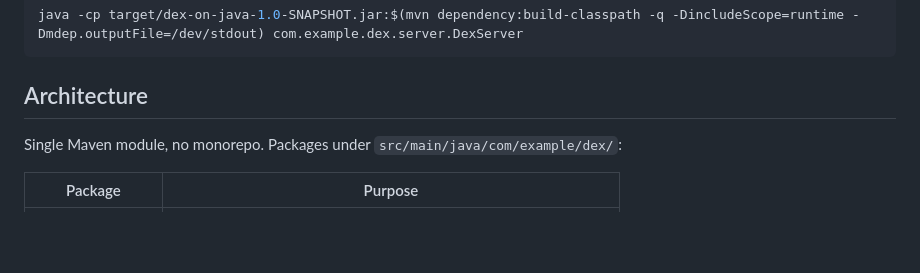
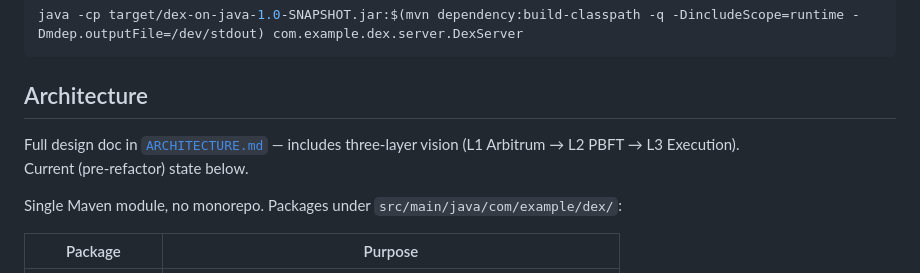
Before and after one commit to rgobov/dex-on-java, a Markdown page: AGENTS.md, the part around the change. Drawn GitHub-style; blank space fills up the shorter version.

Commit message:
link ARCHITECTURE.md from AGENTS.md

````diff
--- a/AGENTS.md
+++ b/AGENTS.md
@@ -31,6 +31,9 @@ java -cp target/dex-on-java-1.0-SNAPSHOT.jar:$(mvn dependency:build-classpath -q
 ```
 
 ## Architecture
+
+Full design doc in [`ARCHITECTURE.md`](ARCHITECTURE.md) — includes three-layer vision (L1 Arbitrum → L2 PBFT → L3 Execution).
+Current (pre-refactor) state below.
 
 Single Maven module, no monorepo. Packages under `src/main/java/com/example/dex/`:
 
````
